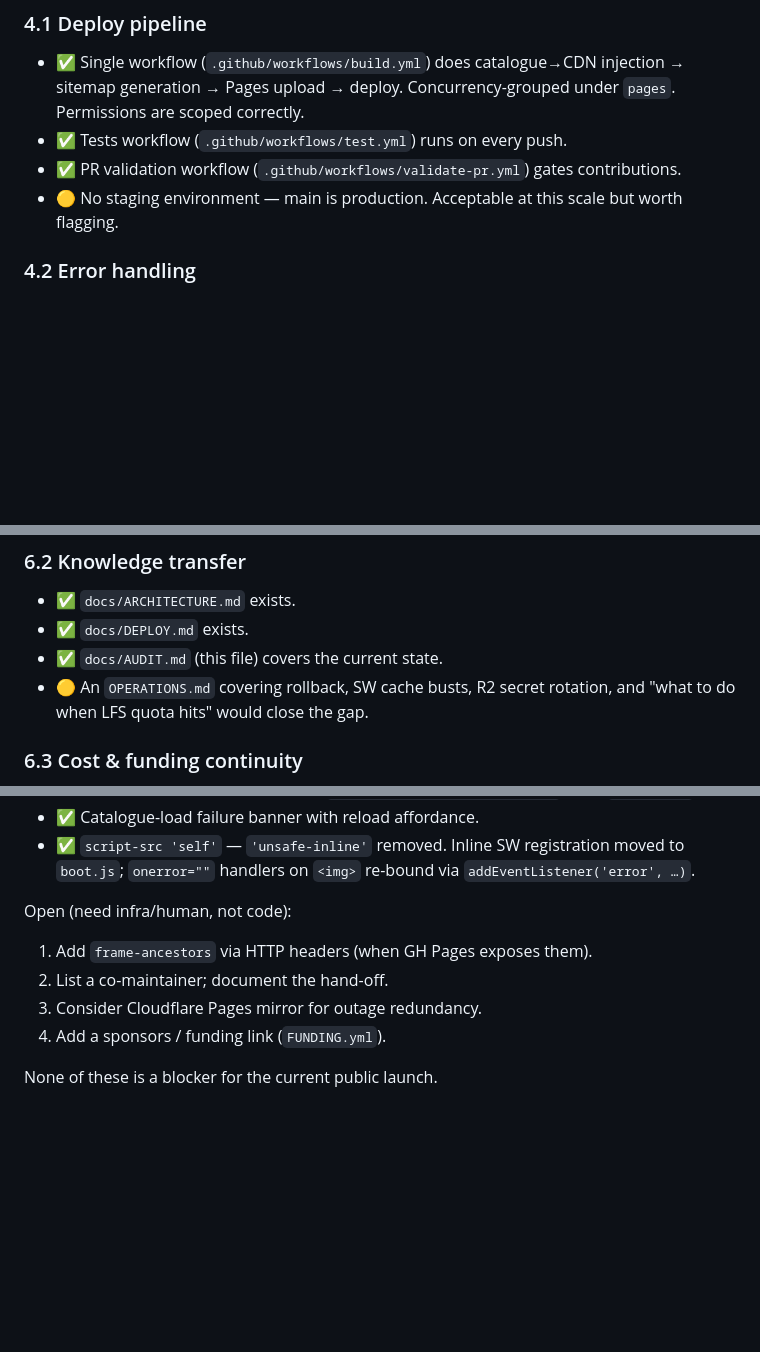
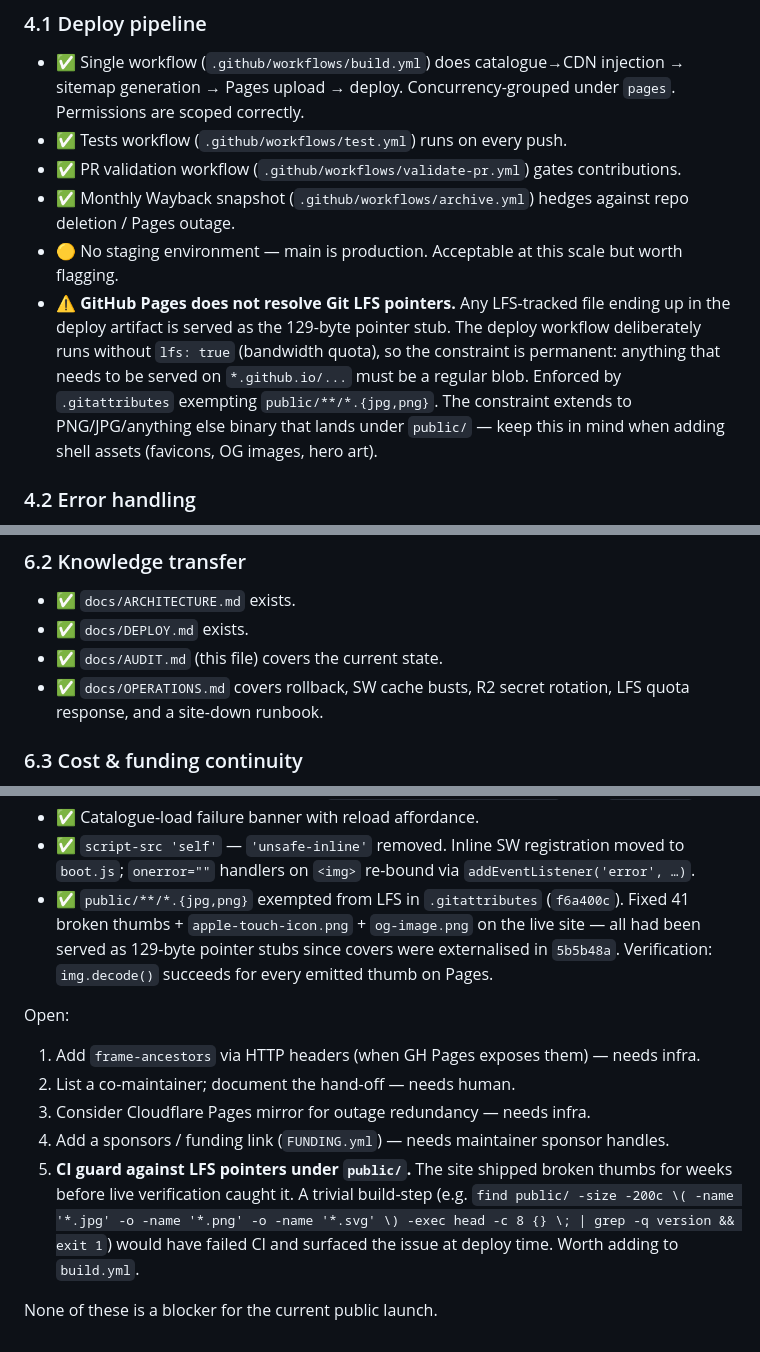
Before and after one commit to SarangVehale/hibiki, a Markdown page: docs/AUDIT.md, 3 parts joined by grey strips. Drawn GitHub-style; blank space fills up the shorter version.

Commit message:
docs(audit): record the LFS-on-Pages incident and ship verification
- Reviewed-against bumped to f6a400c.
- New §1 row: live <img>.decode() verification for all 41 covers on Pages.
- §4.1 calls out the permanent constraint that GitHub Pages does not
  resolve LFS pointers — anything under public/ must be a regular blob.
- §5.1 risk register adds the LFS-asset-under-public failure mode plus
  the recovery already shipped in .gitattributes.
- §6.2 marks OPERATIONS.md as ✅ shipped.
- §7 captures the LFS fix in "Closed" and adds a CI-guard recommendation
  to fail the build if any public/ binary is suspiciously small.

Co-Authored-By: Claude Opus 4.7 <noreply@anthropic.com>

```diff
--- a/docs/AUDIT.md
+++ b/docs/AUDIT.md
@@ -157,8 +158,19 @@ worker-src  'self';
 - ✅ Tests workflow (`.github/workflows/test.yml`) runs on every push.
 - ✅ PR validation workflow (`.github/workflows/validate-pr.yml`) gates
   contributions.
+- ✅ Monthly Wayback snapshot (`.github/workflows/archive.yml`) hedges
+  against repo deletion / Pages outage.
 - 🟡 No staging environment — main is production. Acceptable at this
   scale but worth flagging.
+- ⚠️ **GitHub Pages does not resolve Git LFS pointers.** Any LFS-tracked
+  file ending up in the deploy artifact is served as the 129-byte
+  pointer stub. The deploy workflow deliberately runs without
+  `lfs: true` (bandwidth quota), so the constraint is permanent:
+  anything that needs to be served on `*.github.io/...` must be a
+  regular blob. Enforced by `.gitattributes` exempting
+  `public/**/*.{jpg,png}`. The constraint extends to PNG/JPG/anything
+  else binary that lands under `public/` — keep this in mind when
+  adding shell assets (favicons, OG images, hero art).
 
 ### 4.2 Error handling
 
@@ -242,8 +255,8 @@ That's a fork-bus-factor of 1.
 - ✅ `docs/ARCHITECTURE.md` exists.
 - ✅ `docs/DEPLOY.md` exists.
 - ✅ `docs/AUDIT.md` (this file) covers the current state.
-- 🟡 An `OPERATIONS.md` covering rollback, SW cache busts, R2 secret
-  rotation, and "what to do when LFS quota hits" would close the gap.
+- ✅ `docs/OPERATIONS.md` covers rollback, SW cache busts, R2 secret
+  rotation, LFS quota response, and a site-down runbook.
 
 ### 6.3 Cost & funding continuity
 
@@ -275,12 +288,26 @@ Closed in this pass:
 - ✅ `script-src 'self'` — `'unsafe-inline'` removed. Inline SW
   registration moved to `boot.js`; `onerror=""` handlers on `<img>`
   re-bound via `addEventListener('error', …)`.
+- ✅ `public/**/*.{jpg,png}` exempted from LFS in `.gitattributes`
+  (`f6a400c`). Fixed 41 broken thumbs + `apple-touch-icon.png` +
+  `og-image.png` on the live site — all had been served as 129-byte
+  pointer stubs since covers were externalised in `5b5b48a`.
+  Verification: `img.decode()` succeeds for every emitted thumb on
+  Pages.
 
-Open (need infra/human, not code):
+Open:
 
-1. Add `frame-ancestors` via HTTP headers (when GH Pages exposes them).
-2. List a co-maintainer; document the hand-off.
-3. Consider Cloudflare Pages mirror for outage redundancy.
-4. Add a sponsors / funding link (`FUNDING.yml`).
+1. Add `frame-ancestors` via HTTP headers (when GH Pages exposes them) —
+   needs infra.
+2. List a co-maintainer; document the hand-off — needs human.
+3. Consider Cloudflare Pages mirror for outage redundancy — needs infra.
+4. Add a sponsors / funding link (`FUNDING.yml`) — needs maintainer
+   sponsor handles.
+5. **CI guard against LFS pointers under `public/`.** The site shipped
+   broken thumbs for weeks before live verification caught it. A trivial
+   build-step (e.g. `find public/ -size -200c \( -name '*.jpg' -o -name
+   '*.png' -o -name '*.svg' \) -exec head -c 8 {} \; | grep -q version
+   && exit 1`) would have failed CI and surfaced the issue at deploy
+   time. Worth adding to `build.yml`.
 
 None of these is a blocker for the current public launch.
```
Also changed, not shown: other parts of docs/AUDIT.md (+3 -1 lines).
